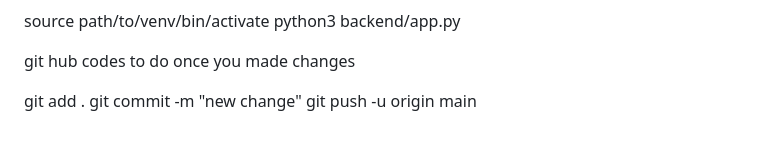
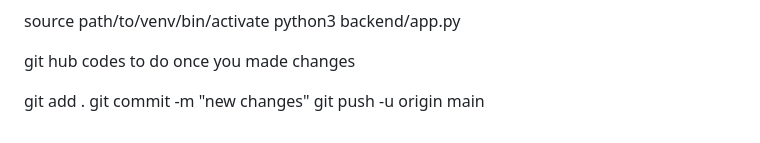
Before and after one commit to minnocent12/cs_chabot, a Markdown page: backend/README.md, the part around the change. Drawn GitHub-style.

```diff
--- a/backend/README.md
+++ b/backend/README.md
@@ -81,5 +81,5 @@ python3 backend/app.py
 git hub codes to do once you made changes
 
 git add .
-git commit -m "new change"
+git commit -m "new changes"
 git push -u origin main
```
